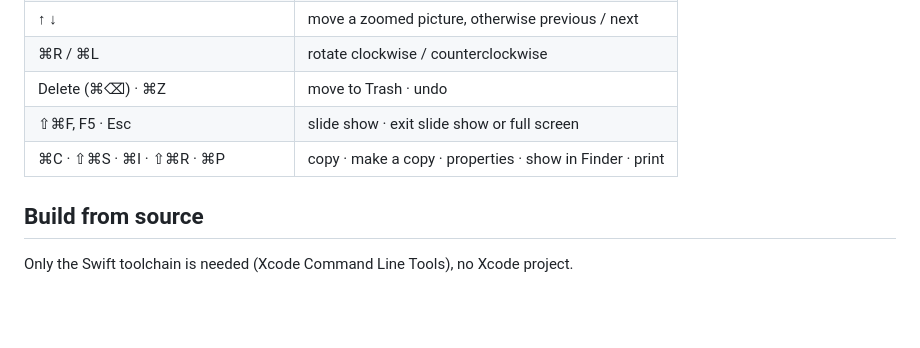
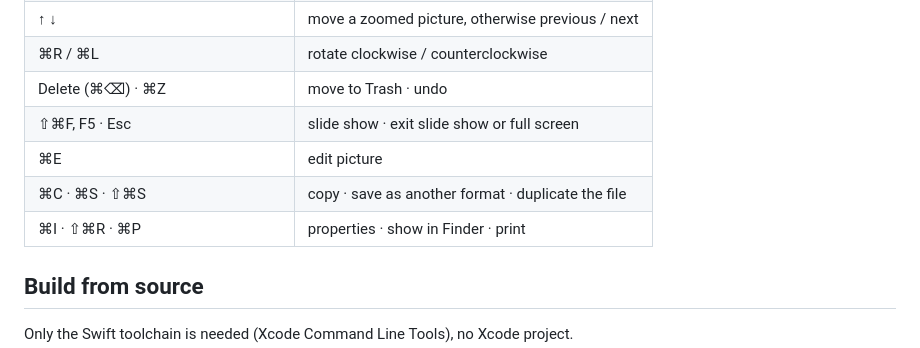
Before and after one commit to opewix/wphoto, a Markdown page: README.md, the part around one of its changes. GitHub-like rendering; blank space fills up the shorter version.

```diff
--- a/README.md
+++ b/README.md
@@ -75,7 +101,9 @@ To go back, do the same and pick **Preview** (or any other app).
 | ⌘R / ⌘L | rotate clockwise / counterclockwise |
 | Delete (⌘⌫) · ⌘Z | move to Trash · undo |
 | ⇧⌘F, F5 · Esc | slide show · exit slide show or full screen |
-| ⌘C · ⇧⌘S · ⌘I · ⇧⌘R · ⌘P | copy · make a copy · properties · show in Finder · print |
+| ⌘E | edit picture |
+| ⌘C · ⌘S · ⇧⌘S | copy · save as another format · duplicate the file |
+| ⌘I · ⇧⌘R · ⌘P | properties · show in Finder · print |
 
 ## Build from source
 
```
Also changed, not shown: other parts of README.md (+27 -1 lines), PLAN.md (+24 -0 lines), reference/window-vista.png, 11 other files.
